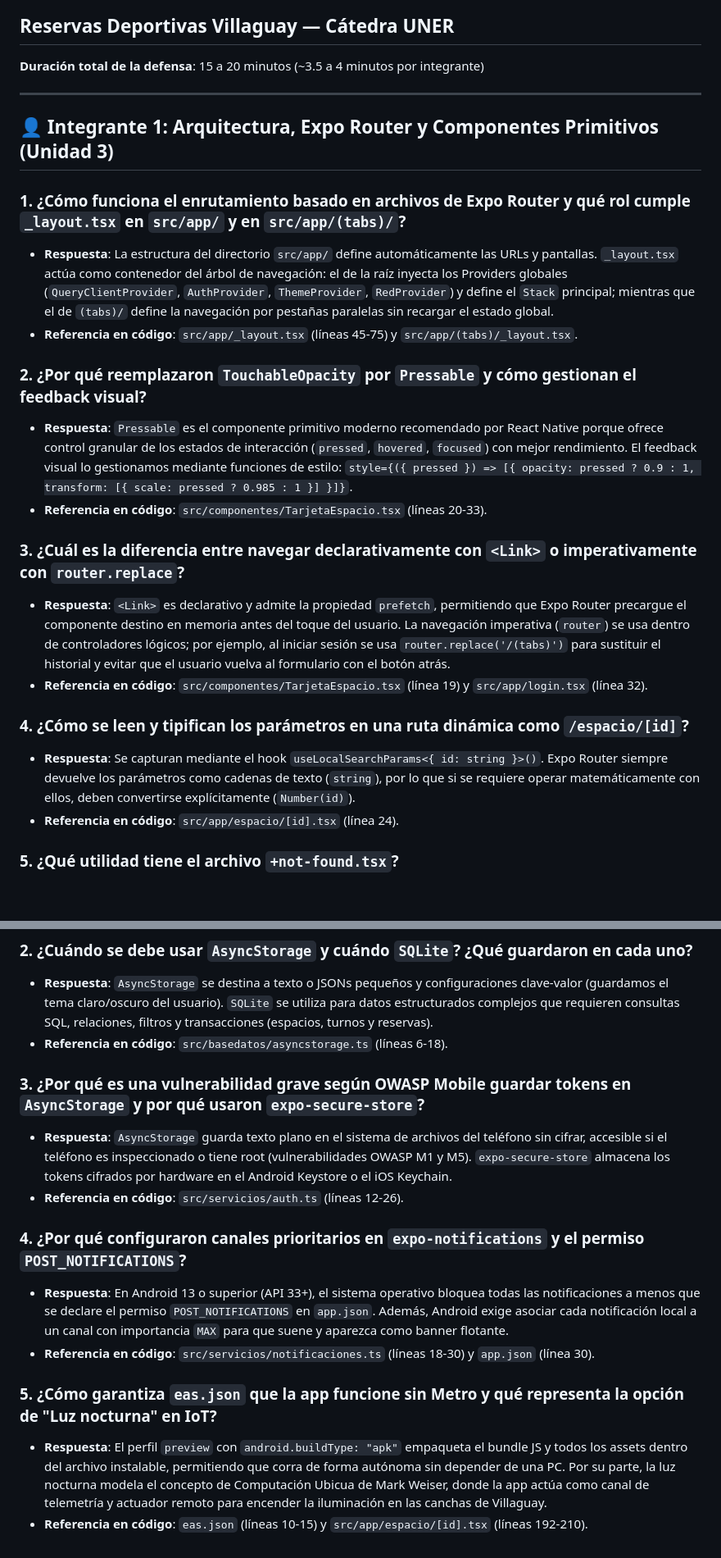
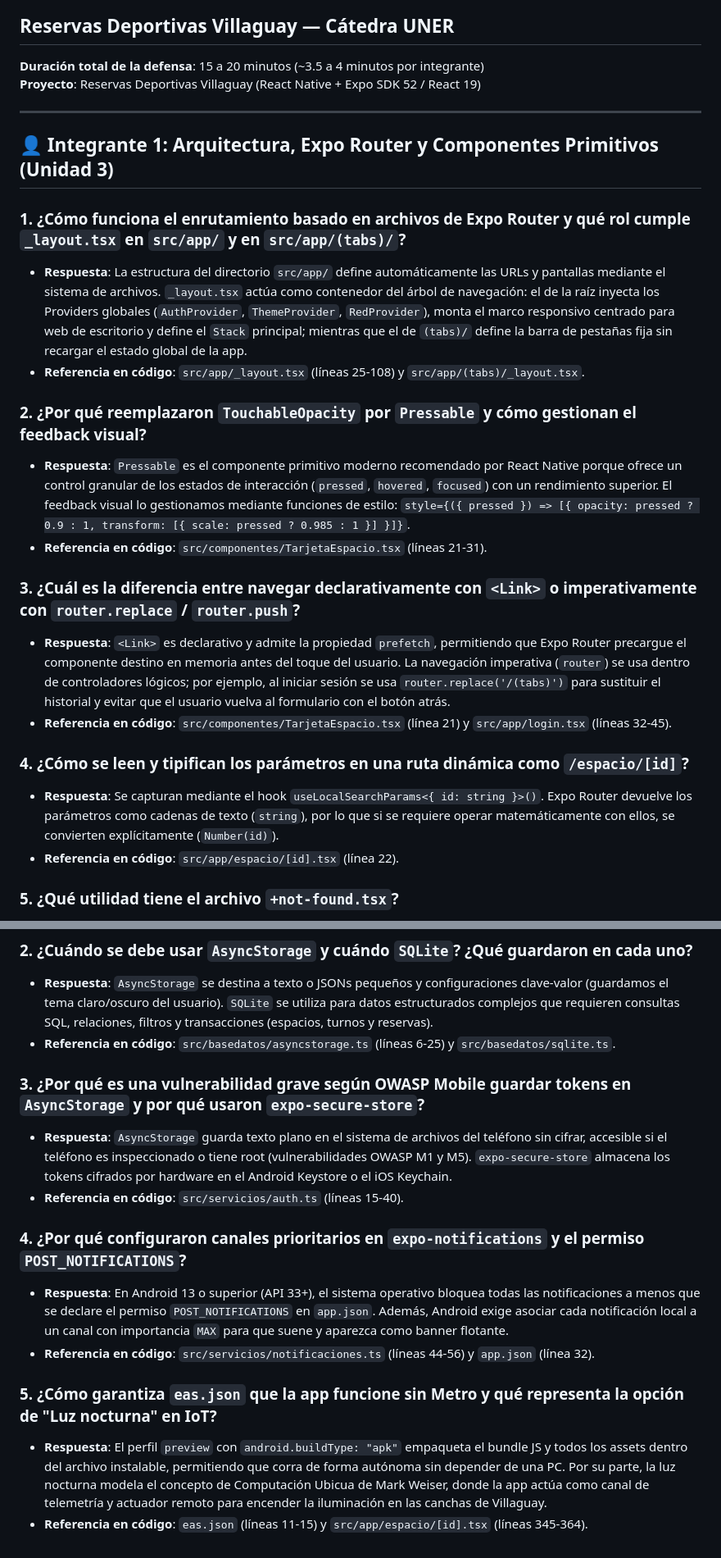
Before and after one commit to puntoAR/VILLAGUAY, a Markdown page: PREGUNTAS_DEFENSA_ORAL.md, 2 parts joined by grey strips. Shown at 82% size. GitHub-like rendering; blank space fills up the shorter version.

```diff
--- a/PREGUNTAS_DEFENSA_ORAL.md
+++ b/PREGUNTAS_DEFENSA_ORAL.md
@@ -1,26 +1,27 @@
 # Simulador de Preguntas y Respuestas para la Defensa Oral
 ## Reservas Deportivas Villaguay — Cátedra UNER
 **Duración total de la defensa**: 15 a 20 minutos (~3.5 a 4 minutos por integrante)
+**Proyecto**: Reservas Deportivas Villaguay (React Native + Expo SDK 52 / React 19)
 
 ---
 
 ## 👤 Integrante 1: Arquitectura, Expo Router y Componentes Primitivos (Unidad 3)
 
 ### 1. ¿Cómo funciona el enrutamiento basado en archivos de Expo Router y qué rol cumple `_layout.tsx` en `src/app/` y en `src/app/(tabs)/`?
-* **Respuesta**: La estructura del directorio `src/app/` define automáticamente las URLs y pantallas. `_layout.tsx` actúa como contenedor del árbol de navegación: el de la raíz inyecta los Providers globales (`QueryClientProvider`, `AuthProvider`, `ThemeProvider`, `RedProvider`) y define el `Stack` principal; mientras que el de `(tabs)/` define la navegación por pestañas paralelas sin recargar el estado global.
-* **Referencia en código**: `src/app/_layout.tsx` (líneas 45-75) y `src/app/(tabs)/_layout.tsx`.
+* **Respuesta**: La estructura del directorio `src/app/` define automáticamente las URLs y pantallas mediante el sistema de archivos. `_layout.tsx` actúa como contenedor del árbol de navegación: el de la raíz inyecta los Providers globales (`AuthProvider`, `ThemeProvider`, `RedProvider`), monta el marco responsivo centrado para web de escritorio y define el `Stack` principal; mientras que el de `(tabs)/` define la barra de pestañas fija sin recargar el estado global de la app.
+* **Referencia en código**: `src/app/_layout.tsx` (líneas 25-108) y `src/app/(tabs)/_layout.tsx`.
 
 ### 2. ¿Por qué reemplazaron `TouchableOpacity` por `Pressable` y cómo gestionan el feedback visual?
-* **Respuesta**: `Pressable` es el componente primitivo moderno recomendado por React Native porque ofrece control granular de los estados de interacción (`pressed`, `hovered`, `focused`) con mejor rendimiento. El feedback visual lo gestionamos mediante funciones de estilo: `style={({ pressed }) => [{ opacity: pressed ? 0.9 : 1, transform: [{ scale: pressed ? 0.985 : 1 }] }]}`.
-* **Referencia en código**: `src/componentes/TarjetaEspacio.tsx` (líneas 20-33).
+* **Respuesta**: `Pressable` es el componente primitivo moderno recomendado por React Native porque ofrece un control granular de los estados de interacción (`pressed`, `hovered`, `focused`) con un rendimiento superior. El feedback visual lo gestionamos mediante funciones de estilo: `style={({ pressed }) => [{ opacity: pressed ? 0.9 : 1, transform: [{ scale: pressed ? 0.985 : 1 }] }]}`.
+* **Referencia en código**: `src/componentes/TarjetaEspacio.tsx` (líneas 21-31).
 
-### 3. ¿Cuál es la diferencia entre navegar declarativamente con `<Link>` o imperativamente con `router.replace`?
+### 3. ¿Cuál es la diferencia entre navegar declarativamente con `<Link>` o imperativamente con `router.replace` / `router.push`?
 * **Respuesta**: `<Link>` es declarativo y admite la propiedad `prefetch`, permitiendo que Expo Router precargue el componente destino en memoria antes del toque del usuario. La navegación imperativa (`router`) se usa dentro de controladores lógicos; por ejemplo, al iniciar sesión se usa `router.replace('/(tabs)')` para sustituir el historial y evitar que el usuario vuelva al formulario con el botón atrás.
-* **Referencia en código**: `src/componentes/TarjetaEspacio.tsx` (línea 19) y `src/app/login.tsx` (línea 32).
+* **Referencia en código**: `src/componentes/TarjetaEspacio.tsx` (línea 21) y `src/app/login.tsx` (líneas 32-45).
 
 ### 4. ¿Cómo se leen y tipifican los parámetros en una ruta dinámica como `/espacio/[id]`?
-* **Respuesta**: Se capturan mediante el hook `useLocalSearchParams<{ id: string }>()`. Expo Router siempre devuelve los parámetros como cadenas de texto (`string`), por lo que si se requiere operar matemáticamente con ellos, deben convertirse explícitamente (`Number(id)`).
-* **Referencia en código**: `src/app/espacio/[id].tsx` (línea 24).
+* **Respuesta**: Se capturan mediante el hook `useLocalSearchParams<{ id: string }>()`. Expo Router devuelve los parámetros como cadenas de texto (`string`), por lo que si se requiere operar matemáticamente con ellos, se convierten explícitamente (`Number(id)`).
+* **Referencia en código**: `src/app/espacio/[id].tsx` (línea 22).
 
 ### 5. ¿Qué utilidad tiene el archivo `+not-found.tsx`?
 * **Respuesta**: Gestiona rutas no coincidentes o errores 404. Si la app intenta navegar a un enlace roto o parámetro inexistente, este componente intercepta el error, evita que la app quede en pantalla blanca y muestra una UI amigable para regresar a la pantalla principal.
@@ -108,16 +109,16 @@
 
 ### 2. ¿Cuándo se debe usar `AsyncStorage` y cuándo `SQLite`? ¿Qué guardaron en cada uno?
 * **Respuesta**: `AsyncStorage` se destina a texto o JSONs pequeños y configuraciones clave-valor (guardamos el tema claro/oscuro del usuario). `SQLite` se utiliza para datos estructurados complejos que requieren consultas SQL, relaciones, filtros y transacciones (espacios, turnos y reservas).
-* **Referencia en código**: `src/basedatos/asyncstorage.ts` (líneas 6-18).
+* **Referencia en código**: `src/basedatos/asyncstorage.ts` (líneas 6-25) y `src/basedatos/sqlite.ts`.
 
 ### 3. ¿Por qué es una vulnerabilidad grave según OWASP Mobile guardar tokens en `AsyncStorage` y por qué usaron `expo-secure-store`?
 * **Respuesta**: `AsyncStorage` guarda texto plano en el sistema de archivos del teléfono sin cifrar, accesible si el teléfono es inspeccionado o tiene root (vulnerabilidades OWASP M1 y M5). `expo-secure-store` almacena los tokens cifrados por hardware en el Android Keystore o el iOS Keychain.
-* **Referencia en código**: `src/servicios/auth.ts` (líneas 12-26).
+* **Referencia en código**: `src/servicios/auth.ts` (líneas 15-40).
 
 ### 4. ¿Por qué configuraron canales prioritarios en `expo-notifications` y el permiso `POST_NOTIFICATIONS`?
 * **Respuesta**: En Android 13 o superior (API 33+), el sistema operativo bloquea todas las notificaciones a menos que se declare el permiso `POST_NOTIFICATIONS` en `app.json`. Además, Android exige asociar cada notificación local a un canal con importancia `MAX` para que suene y aparezca como banner flotante.
-* **Referencia en código**: `src/servicios/notificaciones.ts` (líneas 18-30) y `app.json` (línea 30).
+* **Referencia en código**: `src/servicios/notificaciones.ts` (líneas 44-56) y `app.json` (línea 32).
 
 ### 5. ¿Cómo garantiza `eas.json` que la app funcione sin Metro y qué representa la opción de "Luz nocturna" en IoT?
 * **Respuesta**: El perfil `preview` con `android.buildType: "apk"` empaqueta el bundle JS y todos los assets dentro del archivo instalable, permitiendo que corra de forma autónoma sin depender de una PC. Por su parte, la luz nocturna modela el concepto de Computación Ubicua de Mark Weiser, donde la app actúa como canal de telemetría y actuador remoto para encender la iluminación en las canchas de Villaguay.
-* **Referencia en código**: `eas.json` (líneas 10-15) y `src/app/espacio/[id].tsx` (líneas 192-210).
+* **Referencia en código**: `eas.json` (líneas 11-15) y `src/app/espacio/[id].tsx` (líneas 345-364).
```
Also changed, not shown: other parts of PREGUNTAS_DEFENSA_ORAL.md (+32 -32 lines).
